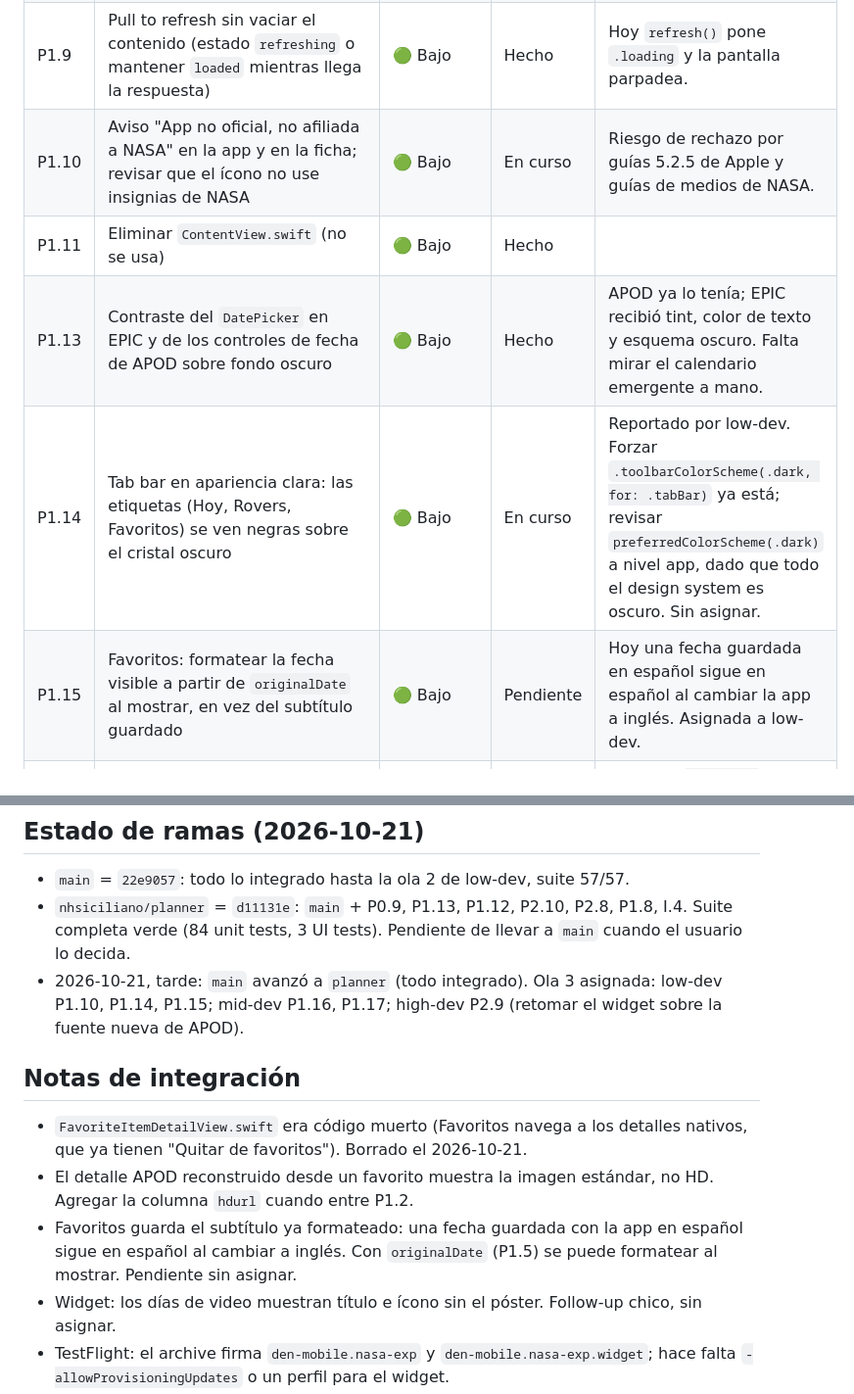
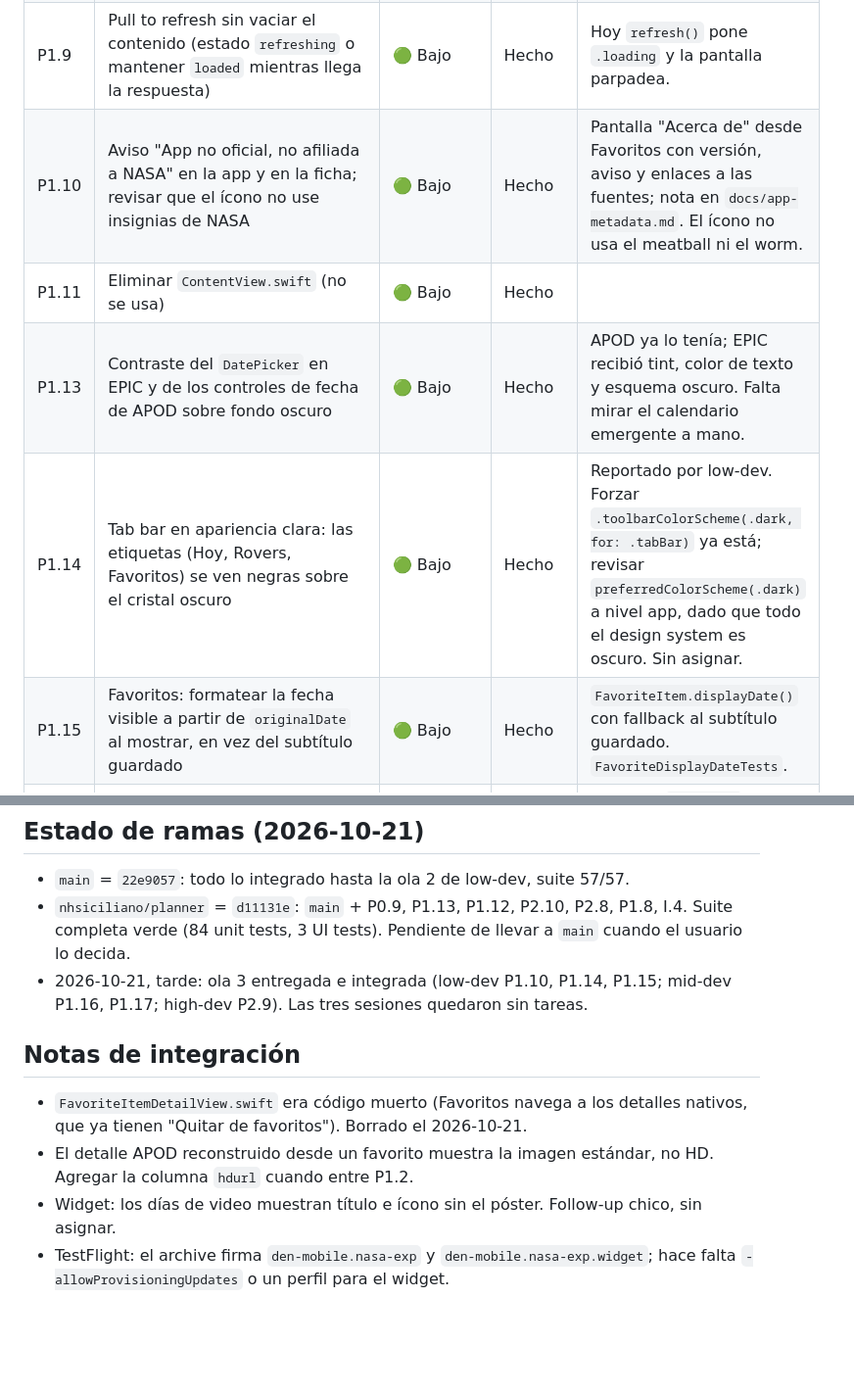
Before and after one commit to nhsiciliano/nasa-exp, a Markdown page: docs/production-plan.md, 2 parts joined by grey strips. Shown at 98% size. Drawn GitHub-style; blank space fills up the shorter version.

Commit message:
Plan: wave 3 complete
Co-Authored-By: Claude Fable 5.1 <noreply@anthropic.com>

```diff
--- a/docs/production-plan.md
+++ b/docs/production-plan.md
@@ -49,11 +49,11 @@ Estado: `Hecho`, `Pendiente`, `En curso`.
 | P1.7 | Corregir tildes en todo el copy ("Descripción", "cámara", "Crédito") y pasar formateadores de `es_ES` fijo a `Locale.current` | 🟢 Bajo | Hecho | Rovers ya usa tildes. Falta APOD, EPIC, Favoritos y errores. |
 | P1.8 | String Catalog con español como base e inglés como segundo idioma | 🟡 Medio | Hecho | `Localizable.xcstrings` con 172 claves y traducción al inglés completa; `InfoPlist.xcstrings`; la acción Test corre en es/ES. |
 | P1.9 | Pull to refresh sin vaciar el contenido (estado `refreshing` o mantener `loaded` mientras llega la respuesta) | 🟢 Bajo | Hecho | Hoy `refresh()` pone `.loading` y la pantalla parpadea. |
-| P1.10 | Aviso "App no oficial, no afiliada a NASA" en la app y en la ficha; revisar que el ícono no use insignias de NASA | 🟢 Bajo | En curso | Riesgo de rechazo por guías 5.2.5 de Apple y guías de medios de NASA. |
+| P1.10 | Aviso "App no oficial, no afiliada a NASA" en la app y en la ficha; revisar que el ícono no use insignias de NASA | 🟢 Bajo | Hecho | Pantalla "Acerca de" desde Favoritos con versión, aviso y enlaces a las fuentes; nota en `docs/app-metadata.md`. El ícono no usa el meatball ni el worm. |
 | P1.11 | Eliminar `ContentView.swift` (no se usa) | 🟢 Bajo | Hecho | |
 | P1.13 | Contraste del `DatePicker` en EPIC y de los controles de fecha de APOD sobre fondo oscuro | 🟢 Bajo | Hecho | APOD ya lo tenía; EPIC recibió tint, color de texto y esquema oscuro. Falta mirar el calendario emergente a mano. |
-| P1.14 | Tab bar en apariencia clara: las etiquetas (Hoy, Rovers, Favoritos) se ven negras sobre el cristal oscuro | 🟢 Bajo | En curso | Reportado por low-dev. Forzar `.toolbarColorScheme(.dark, for: .tabBar)` ya está; revisar `preferredColorScheme(.dark)` a nivel app, dado que todo el design system es oscuro. Sin asignar. |
-| P1.15 | Favoritos: formatear la fecha visible a partir de `originalDate` al mostrar, en vez del subtítulo guardado | 🟢 Bajo | Pendiente | Hoy una fecha guardada en español sigue en español al cambiar la app a inglés. Asignada a low-dev. |
+| P1.14 | Tab bar en apariencia clara: las etiquetas (Hoy, Rovers, Favoritos) se ven negras sobre el cristal oscuro | 🟢 Bajo | Hecho | Reportado por low-dev. Forzar `.toolbarColorScheme(.dark, for: .tabBar)` ya está; revisar `preferredColorScheme(.dark)` a nivel app, dado que todo el design system es oscuro. Sin asignar. |
+| P1.15 | Favoritos: formatear la fecha visible a partir de `originalDate` al mostrar, en vez del subtítulo guardado | 🟢 Bajo | Hecho | `FavoriteItem.displayDate()` con fallback al subtítulo guardado. `FavoriteDisplayDateTests`. |
 | P1.16 | Favoritos: `FavoriteStore.upsert` completa los campos nuevos de favoritos viejos al volver a ver el ítem vivo | 🟡 Medio | Hecho | Sin tocar `createdAt`; limpia `api_key` de toda URL persistida; no refresca al abrir desde Favoritos. `FavoriteStoreUpsertTests`. |
 | P1.17 | Archive de Release en seco (`xcodebuild archive`) para detectar problemas que solo aparecen en Release antes de TestFlight | 🟡 Medio | Hecho | ARCHIVE SUCCEEDED con firma automática del equipo. Bundle limpio (iPhone, Portrait, iOS 17, manifest, catálogos). Comando en `docs/testing.md`. Con el widget, el archive firma dos bundles. |
 | P1.12 | Smoke test de UI: abrir cada tab y un detalle | 🟡 Medio | Hecho | Requiere target `nasa.expUITests`. El launch argument `-initialTab` ya existe para QA. |
@@ -106,13 +106,12 @@ Reparto por dificultad: 🟢 a `low-dev`, 🟡 a `mid-dev`, 🔴 a `high-dev`. C
 
 - `main` = `22e9057`: todo lo integrado hasta la ola 2 de low-dev, suite 57/57.
 - `nhsiciliano/planner` = `d11131e`: `main` + P0.9, P1.13, P1.12, P2.10, P2.8, P1.8, I.4. Suite completa verde (84 unit tests, 3 UI tests). Pendiente de llevar a `main` cuando el usuario lo decida.
-- 2026-10-21, tarde: `main` avanzó a `planner` (todo integrado). Ola 3 asignada: low-dev P1.10, P1.14, P1.15; mid-dev P1.16, P1.17; high-dev P2.9 (retomar el widget sobre la fuente nueva de APOD).
+- 2026-10-21, tarde: ola 3 entregada e integrada (low-dev P1.10, P1.14, P1.15; mid-dev P1.16, P1.17; high-dev P2.9). Las tres sesiones quedaron sin tareas.
 
 ## Notas de integración
 
 - `FavoriteItemDetailView.swift` era código muerto (Favoritos navega a los detalles nativos, que ya tienen "Quitar de favoritos"). Borrado el 2026-10-21.
 - El detalle APOD reconstruido desde un favorito muestra la imagen estándar, no HD. Agregar la columna `hdurl` cuando entre P1.2.
-- Favoritos guarda el subtítulo ya formateado: una fecha guardada con la app en español sigue en español al cambiar a inglés. Con `originalDate` (P1.5) se puede formatear al mostrar. Pendiente sin asignar.
 - Widget: los días de video muestran título e ícono sin el póster. Follow-up chico, sin asignar.
 - TestFlight: el archive firma `den-mobile.nasa-exp` y `den-mobile.nasa-exp.widget`; hace falta `-allowProvisioningUpdates` o un perfil para el widget.
 
```
